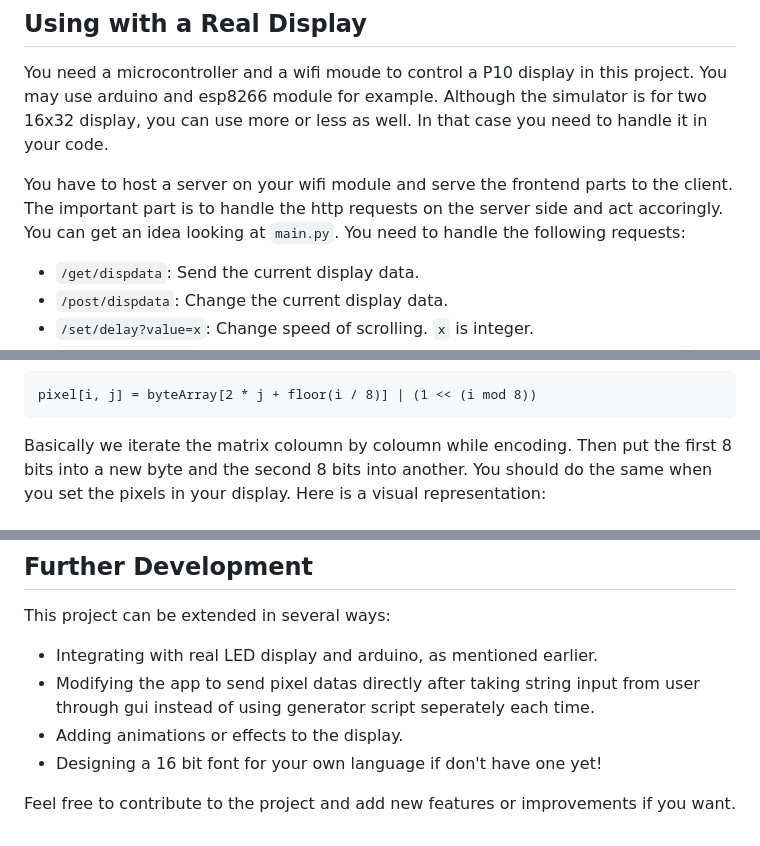
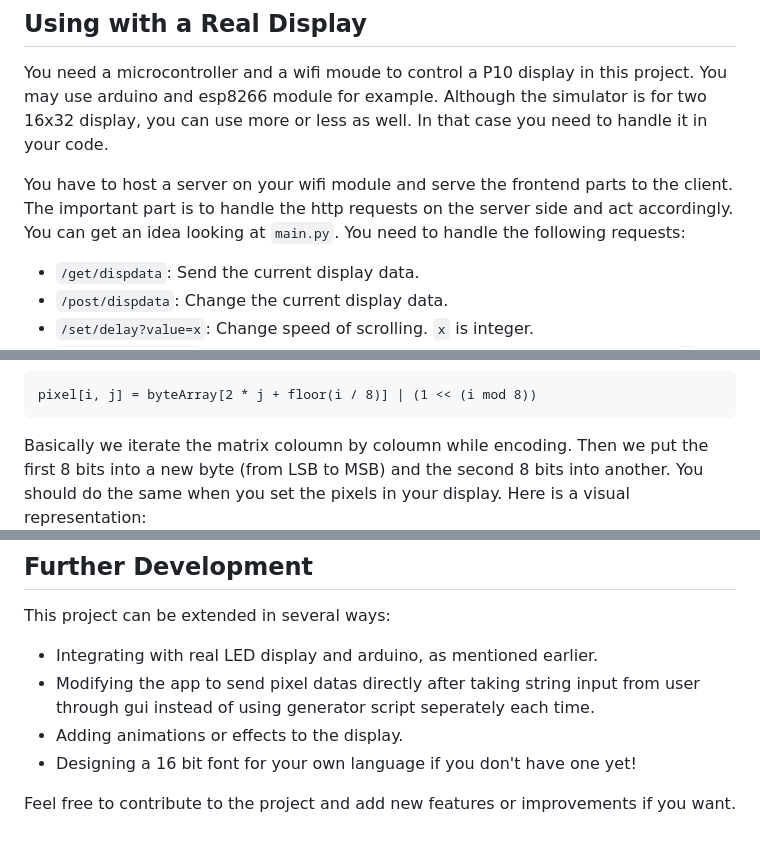
Before and after one commit to MysteriousBits/DMD-Simulator, a Markdown page: README.md, 3 parts joined by grey strips. Rendered like a GitHub page.

Commit message:
typo fix

````diff
--- a/README.md
+++ b/README.md
@@ -54,7 +54,7 @@ A major part of the UI is generated with chatGPT!
 ## Using with a Real Display
 You need a microcontroller and a wifi moude to control a P10 display in this project. You may use arduino and esp8266 module for example. Although the simulator is for two 16x32 display, you can use more or less as well. In that case you need to handle it in your code.
 
-You have to host a server on your wifi module and serve the frontend parts to the client. The important part is to handle the http requests on the server side and act accoringly. You can get an idea looking at `main.py`. You need to handle the following requests:
+You have to host a server on your wifi module and serve the frontend parts to the client. The important part is to handle the http requests on the server side and act accordingly. You can get an idea looking at `main.py`. You need to handle the following requests:
 - `/get/dispdata`: Send the current display data.
 - `/post/dispdata`: Change the current display data.
 - `/set/delay?value=x`: Change speed of scrolling. `x` is integer.
@@ -77,7 +77,7 @@ If a pixel is on the i<sub>th</sub> row and j<sub>th</sub> coloumn, the formula
 pixel[i, j] = byteArray[2 * j + floor(i / 8)] | (1 << (i mod 8))
 ```
 
-Basically we iterate the matrix coloumn by coloumn while encoding. Then put the first 8 bits into a new byte and the second 8 bits into another. You should do the same when you set the pixels in your display. Here is a visual representation:
+Basically we iterate the matrix coloumn by coloumn while encoding. Then we put the first 8 bits into a new byte (from LSB to MSB) and the second 8 bits into another. You should do the same when you set the pixels in your display. Here is a visual representation:
 ![Encoding Matrix](https://raw.githubusercontent.com/MysteriousBits/DMD-Simulator/main/encode.png)
 
 ## Further Development
@@ -85,6 +85,6 @@ This project can be extended in several ways:
 - Integrating with real LED display and arduino, as mentioned earlier.
 - Modifying the app to send pixel datas directly after taking string input from user through gui instead of using generator script seperately each time.
 - Adding animations or effects to the display.
-- Designing a 16 bit font for your own language if don't have one yet!
+- Designing a 16 bit font for your own language if you don't have one yet!
 
 Feel free to contribute to the project and add new features or improvements if you want.
````
Also changed, not shown: other parts of README.md (+1 -1 lines).
